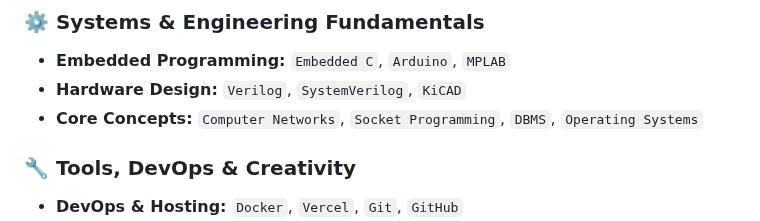
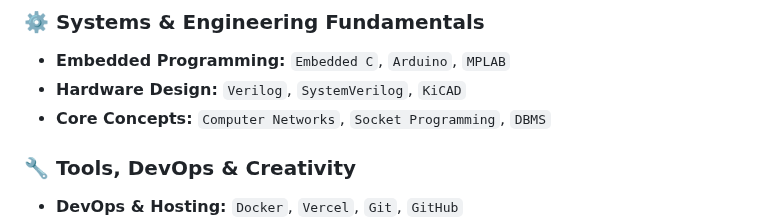
Before and after one commit to AbinashDwibedi/AbinashDwibedi, a Markdown page: README.md, the part around the change. Rendered like a GitHub page.

```diff
--- a/README.md
+++ b/README.md
@@ -55,7 +55,7 @@
 ### ⚙️ Systems & Engineering Fundamentals
 * **Embedded Programming:** `Embedded C`, `Arduino`, `MPLAB`
 * **Hardware Design:** `Verilog`, `SystemVerilog`, `KiCAD`
-* **Core Concepts:** `Computer Networks`, `Socket Programming`, `DBMS`, `Operating Systems`
+* **Core Concepts:** `Computer Networks`, `Socket Programming`, `DBMS`
 
 ### 🔧 Tools, DevOps & Creativity
 * **DevOps & Hosting:** `Docker`, `Vercel`, `Git`, `GitHub`
```
